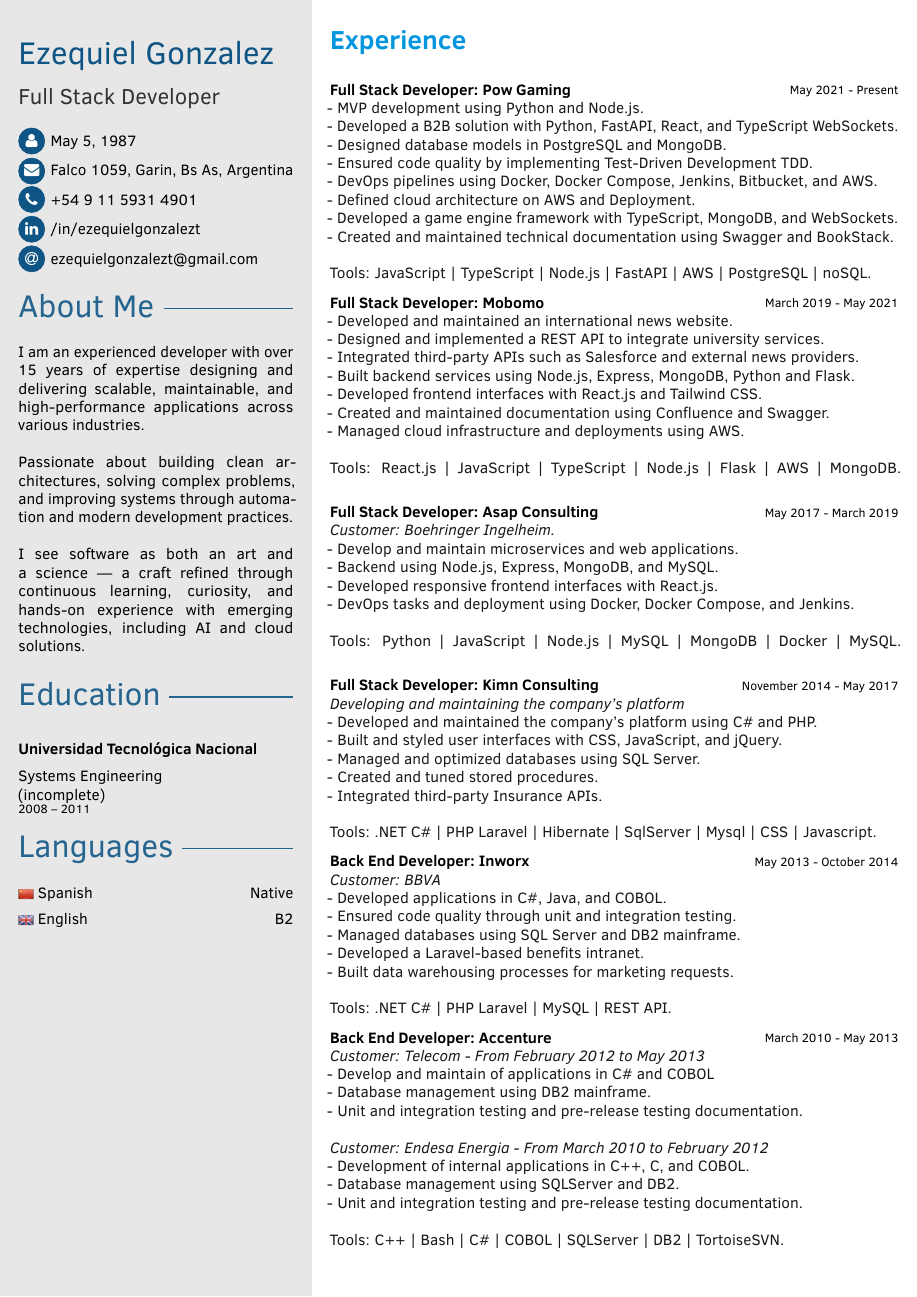
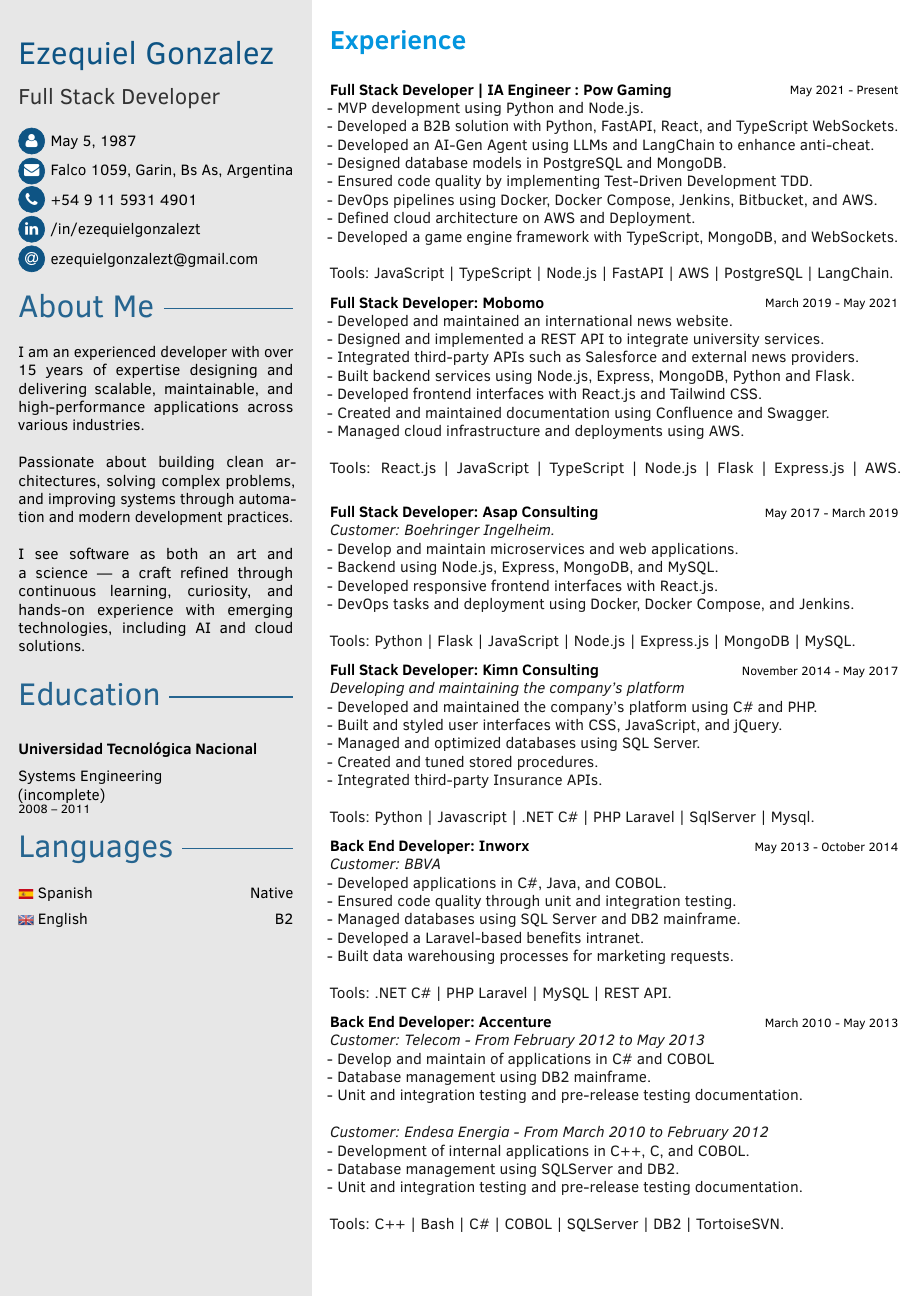
Before and after one commit to perzequiel/cv, a LaTeX document (template.tex): the whole page. Compiled offline with pdfLaTeX.

Commit message:
fixed some mistakes and updates.

```diff
--- a/template.tex
+++ b/template.tex
@@ -115,7 +115,7 @@
 	\end{cvtable}
 
 	\profilesection{Languages}
-		\langskill{\flag{pics/flags/CN.png}}{Spanish}{Native}
+		\langskill{\flag{pics/flags/SP.png}}{Spanish}{Native}
 		\langskill{\flag{pics/flags/GB.png}}{English}{B2}
 }
 
@@ -128,16 +128,16 @@
 
 \cvsection{Experience}
 \begin{cvtable}[2]
-	\cvitem{Full Stack Developer: Pow Gaming}{May 2021 - Present}
+	\cvitem{Full Stack Developer | IA Engineer : Pow Gaming}{May 2021 - Present}
 		{ 	- MVP development using Python and Node.js.\\
 			- Developed a B2B solution with Python, FastAPI, React, and TypeScript WebSockets.\\
+			- Developed an AI-Gen Agent using LLMs and LangChain to enhance anti-cheat.\\
 			- Designed database models in PostgreSQL and MongoDB.\\
 			- Ensured code quality by implementing Test-Driven Development TDD.\\
 			- DevOps pipelines using Docker, Docker Compose, Jenkins, Bitbucket, and AWS.\\
 			- Defined cloud architecture on AWS and Deployment.\\
-			- Developed a game engine framework with TypeScript, MongoDB, and WebSockets.\\
-			- Created and maintained technical documentation using Swagger and BookStack.\\\\
-			Tools: JavaScript | TypeScript | Node.js | FastAPI | AWS | PostgreSQL | noSQL.
+			- Developed a game engine framework with TypeScript, MongoDB, and WebSockets.\\\\
+			Tools: JavaScript | TypeScript | Node.js | FastAPI | AWS | PostgreSQL | LangChain.
 		}
 	\cvitem{Full Stack Developer: Mobomo}{March 2019 - May 2021}
 	{	- Developed and maintained an international news website.\\
@@ -147,7 +147,7 @@
 		- Developed frontend interfaces with React.js and Tailwind CSS.\\
 		- Created and maintained documentation using Confluence and Swagger.\\
 		- Managed cloud infrastructure and deployments using AWS.\\\\
-		Tools: React.js | JavaScript | TypeScript | Node.js | Flask | AWS | MongoDB.
+		Tools: React.js | JavaScript | TypeScript | Node.js | Flask | Express.js | AWS.
 	}
 	\cvitem{Full Stack Developer: Asap Consulting}{May 2017 - March 2019}
 	{\textit{Customer: Boehringer Ingelheim.}\\
@@ -155,7 +155,7 @@
 		- Backend using Node.js, Express, MongoDB, and MySQL.\\
 		- Developed responsive frontend interfaces with React.js.\\
 		- DevOps tasks and deployment using Docker, Docker Compose, and Jenkins.\\\\
-		Tools: Python | JavaScript | Node.js | MySQL | MongoDB | Docker | MySQL.
+		Tools: Python | Flask | JavaScript | Node.js | Express.js | MongoDB | MySQL.
 	}
 	\cvitem{Full Stack Developer: Kimn Consulting}{November 2014 - May 2017}
 	{	\textit{Developing and maintaining the company’s platform}\\
@@ -164,7 +164,7 @@
 		- Managed and optimized databases using SQL Server.\\
 		- Created and tuned stored procedures.\\
 		- Integrated third-party Insurance APIs.\\\\
-		Tools: .NET C\# | PHP Laravel | Hibernate | SqlServer | Mysql | CSS | Javascript.
+		Tools: Python | Javascript | .NET C\# | PHP Laravel | SqlServer | Mysql.
 	}
 	\cvitem{Back End Developer: Inworx}{May 2013 - October 2014}
 	{	\textit{Customer: BBVA}\\
```
